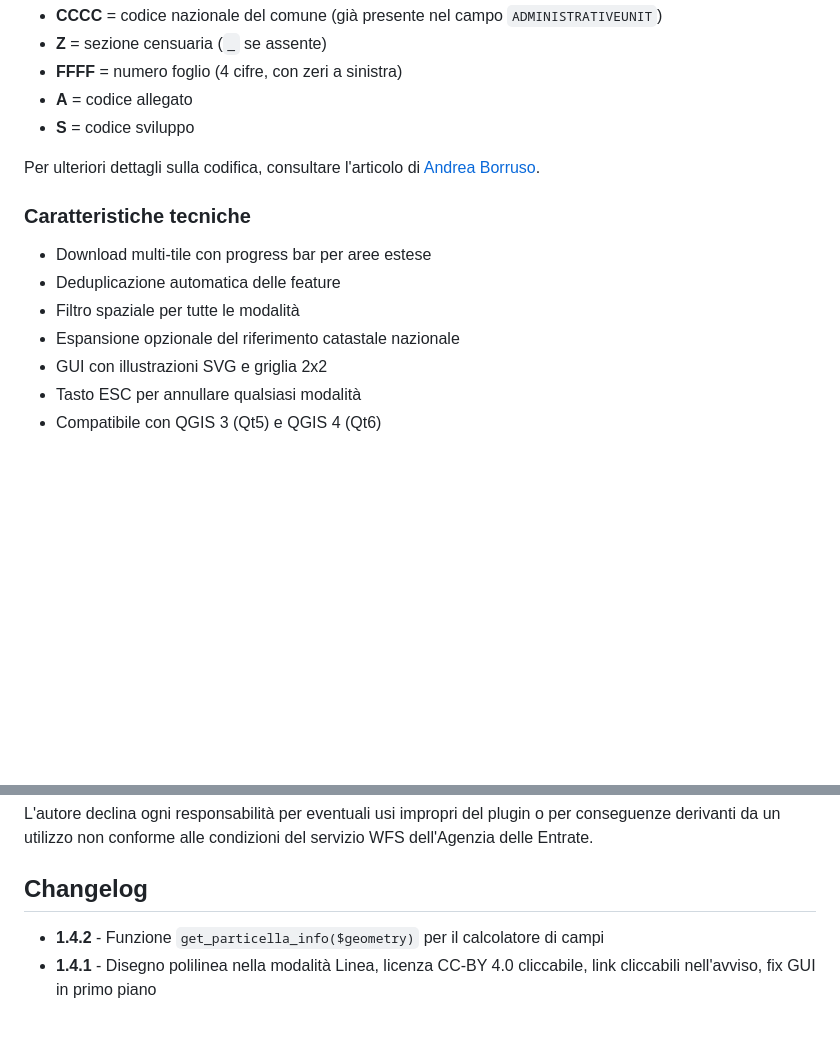
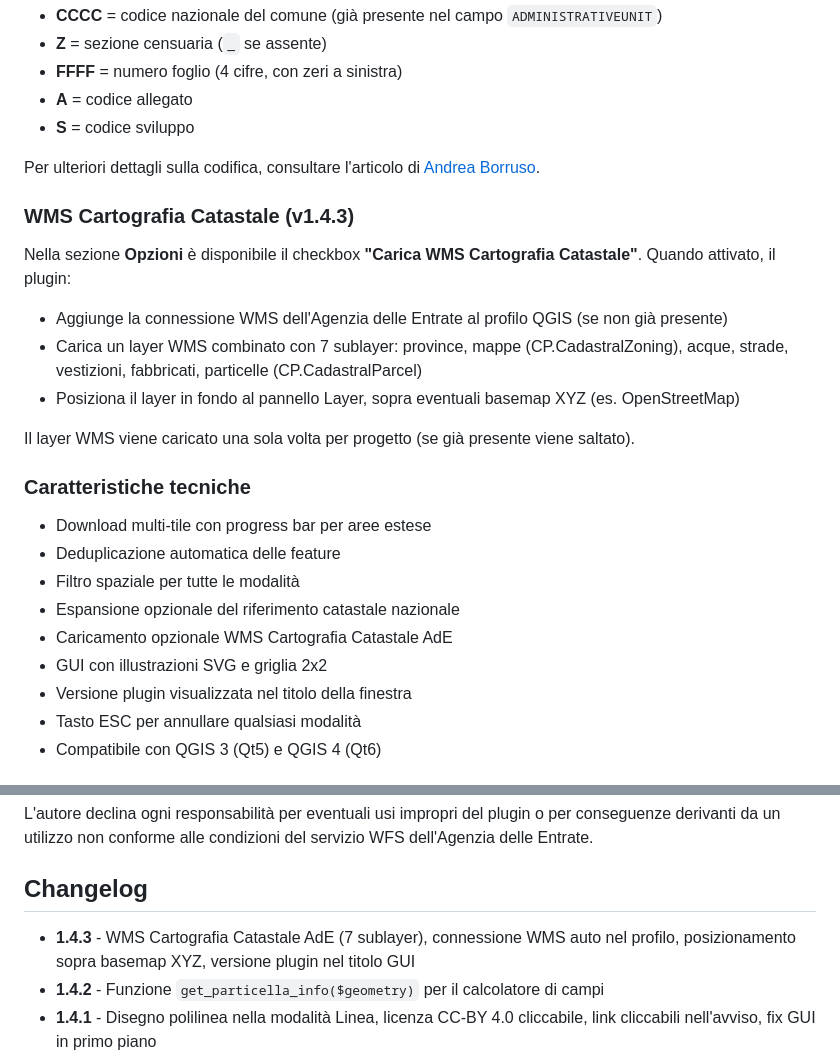
Before and after one commit to pigreco/wfs_catasto_download_particelle_bbox, a Markdown page: README.md, 2 parts joined by grey strips. Drawn GitHub-style; blank space fills up the shorter version.

Commit message:
Aggiorna README.md con nuove funzionalità v1.4.3
Co-Authored-By: Claude Opus 4.6 <noreply@anthropic.com>

```diff
--- a/README.md
+++ b/README.md
@@ -47,13 +47,25 @@ Il parsing segue il formato ufficiale dell'Agenzia delle Entrate `CCCCZFFFFAS`,
 
 Per ulteriori dettagli sulla codifica, consultare l'articolo di [Andrea Borruso](https://medium.com/tantotanto/le-mappa-castali-diventano-finalmente-utilizzabili-821db2f84533#9547).
 
+### WMS Cartografia Catastale (v1.4.3)
+
+Nella sezione **Opzioni** è disponibile il checkbox **"Carica WMS Cartografia Catastale"**. Quando attivato, il plugin:
+
+- Aggiunge la connessione WMS dell'Agenzia delle Entrate al profilo QGIS (se non già presente)
+- Carica un layer WMS combinato con 7 sublayer: province, mappe (CP.CadastralZoning), acque, strade, vestizioni, fabbricati, particelle (CP.CadastralParcel)
+- Posiziona il layer in fondo al pannello Layer, sopra eventuali basemap XYZ (es. OpenStreetMap)
+
+Il layer WMS viene caricato una sola volta per progetto (se già presente viene saltato).
+
 ### Caratteristiche tecniche
 
 - Download multi-tile con progress bar per aree estese
 - Deduplicazione automatica delle feature
 - Filtro spaziale per tutte le modalità
 - Espansione opzionale del riferimento catastale nazionale
+- Caricamento opzionale WMS Cartografia Catastale AdE
 - GUI con illustrazioni SVG e griglia 2x2
+- Versione plugin visualizzata nel titolo della finestra
 - Tasto ESC per annullare qualsiasi modalità
 - Compatibile con QGIS 3 (Qt5) e QGIS 4 (Qt6)
 
@@ -91,6 +103,7 @@ L'autore declina ogni responsabilità per eventuali usi impropri del plugin o pe
 
 ## Changelog
 
+- **1.4.3** - WMS Cartografia Catastale AdE (7 sublayer), connessione WMS auto nel profilo, posizionamento sopra basemap XYZ, versione plugin nel titolo GUI
 - **1.4.2** - Funzione `get_particella_info($geometry)` per il calcolatore di campi
 - **1.4.1** - Disegno polilinea nella modalità Linea, licenza CC-BY 4.0 cliccabile, link cliccabili nell'avviso, fix GUI in primo piano
 - **1.4.0** - Nuova modalità Seleziona Punti, GUI griglia 2x2, tasto ESC
```
